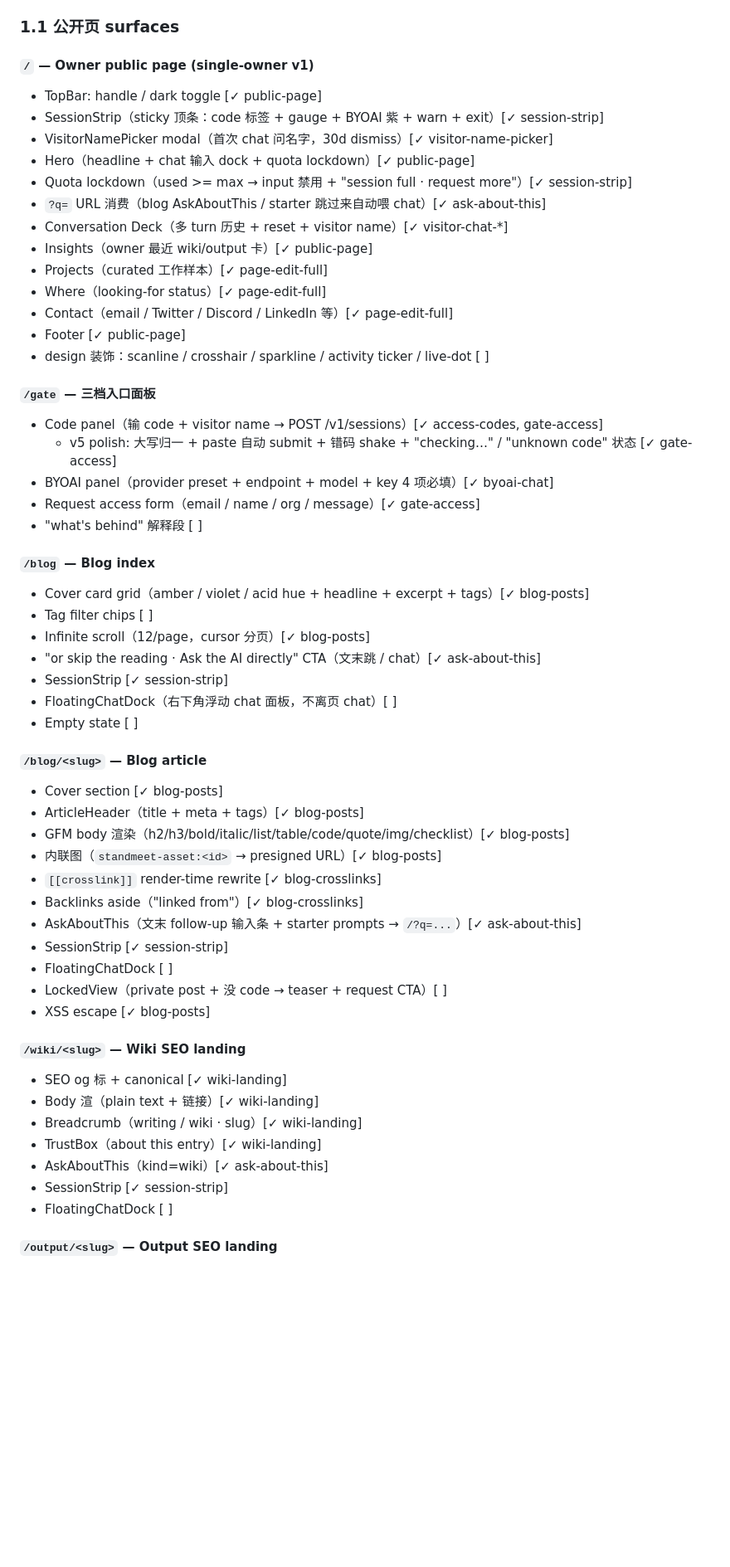
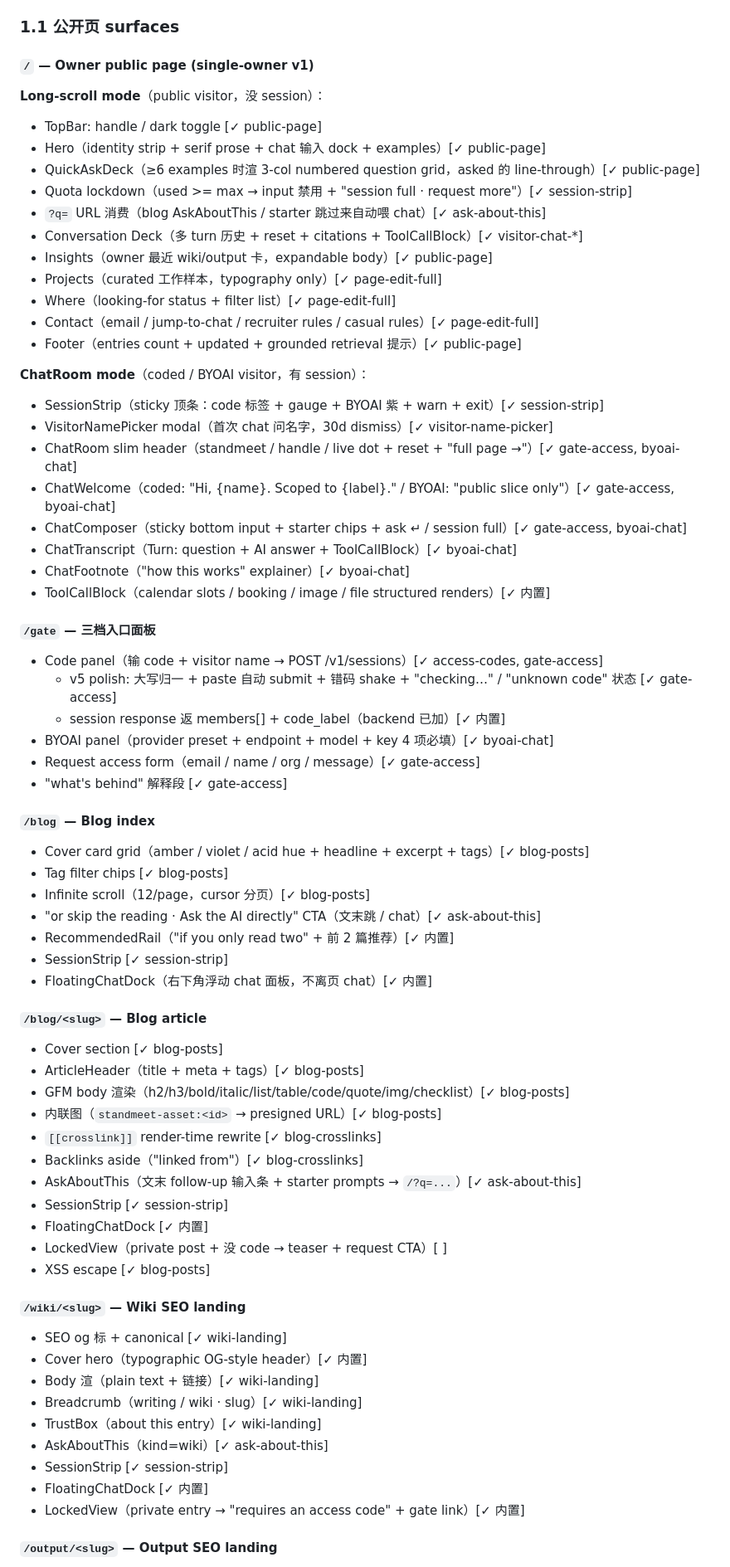
Before and after one commit to atmaxmoj/standmeet, a Markdown page: docs/features-and-journeys.md, the part around one of its changes. Shown at 83% size. GitHub-like rendering; blank space fills up the shorter version.

```diff
--- a/docs/features-and-journeys.md
+++ b/docs/features-and-journeys.md
@@ -11,35 +11,46 @@
 ### 1.1 公开页 surfaces
 
 #### `/` — Owner public page (single-owner v1)
+
+**Long-scroll mode**（public visitor，没 session）：
 - TopBar: handle / dark toggle [✓ public-page]
+- Hero（identity strip + serif prose + chat 输入 dock + examples）[✓ public-page]
+- QuickAskDeck（≥6 examples 时渲 3-col numbered question grid，asked 的 line-through）[✓ public-page]
+- Quota lockdown（used >= max → input 禁用 + "session full · request more"）[✓ session-strip]
+- `?q=` URL 消费（blog AskAboutThis / starter 跳过来自动喂 chat）[✓ ask-about-this]
+- Conversation Deck（多 turn 历史 + reset + citations + ToolCallBlock）[✓ visitor-chat-*]
+- Insights（owner 最近 wiki/output 卡，expandable body）[✓ public-page]
+- Projects（curated 工作样本，typography only）[✓ page-edit-full]
+- Where（looking-for status + filter list）[✓ page-edit-full]
+- Contact（email / jump-to-chat / recruiter rules / casual rules）[✓ page-edit-full]
+- Footer（entries count + updated + grounded retrieval 提示）[✓ public-page]
+
+**ChatRoom mode**（coded / BYOAI visitor，有 session）：
 - SessionStrip（sticky 顶条：code 标签 + gauge + BYOAI 紫 + warn + exit）[✓ session-strip]
 - VisitorNamePicker modal（首次 chat 问名字，30d dismiss）[✓ visitor-name-picker]
-- Hero（headline + chat 输入 dock + quota lockdown）[✓ public-page]
-- Quota lockdown（used >= max → input 禁用 + "session full · request more"）[✓ session-strip]
-- `?q=` URL 消费（blog AskAboutThis / starter 跳过来自动喂 chat）[✓ ask-about-this]
-- Conversation Deck（多 turn 历史 + reset + visitor name）[✓ visitor-chat-*]
-- Insights（owner 最近 wiki/output 卡）[✓ public-page]
-- Projects（curated 工作样本）[✓ page-edit-full]
-- Where（looking-for status）[✓ page-edit-full]
-- Contact（email / Twitter / Discord / LinkedIn 等）[✓ page-edit-full]
-- Footer [✓ public-page]
-- design 装饰：scanline / crosshair / sparkline / activity ticker / live-dot [ ]
+- ChatRoom slim header（standmeet / handle / live dot + reset + "full page →"）[✓ gate-access, byoai-chat]
+- ChatWelcome（coded: "Hi, {name}. Scoped to {label}." / BYOAI: "public slice only"）[✓ gate-access, byoai-chat]
+- ChatComposer（sticky bottom input + starter chips + ask ↵ / session full）[✓ gate-access, byoai-chat]
+- ChatTranscript（Turn: question + AI answer + ToolCallBlock）[✓ byoai-chat]
+- ChatFootnote（"how this works" explainer）[✓ byoai-chat]
+- ToolCallBlock（calendar slots / booking / image / file structured renders）[✓ 内置]
 
 #### `/gate` — 三档入口面板
 - Code panel（输 code + visitor name → POST /v1/sessions）[✓ access-codes, gate-access]
   - v5 polish: 大写归一 + paste 自动 submit + 错码 shake + "checking…" / "unknown code" 状态 [✓ gate-access]
+  - session response 返 members[] + code_label（backend 已加）[✓ 内置]
 - BYOAI panel（provider preset + endpoint + model + key 4 项必填）[✓ byoai-chat]
 - Request access form（email / name / org / message）[✓ gate-access]
-- "what's behind" 解释段 [ ]
+- "what's behind" 解释段 [✓ gate-access]
 
 #### `/blog` — Blog index
 - Cover card grid（amber / violet / acid hue + headline + excerpt + tags）[✓ blog-posts]
-- Tag filter chips [ ]
+- Tag filter chips [✓ blog-posts]
 - Infinite scroll（12/page，cursor 分页）[✓ blog-posts]
 - "or skip the reading · Ask the AI directly" CTA（文末跳 / chat）[✓ ask-about-this]
+- RecommendedRail（"if you only read two" + 前 2 篇推荐）[✓ 内置]
 - SessionStrip [✓ session-strip]
-- FloatingChatDock（右下角浮动 chat 面板，不离页 chat）[ ]
-- Empty state [ ]
+- FloatingChatDock（右下角浮动 chat 面板，不离页 chat）[✓ 内置]
 
 #### `/blog/<slug>` — Blog article
 - Cover section [✓ blog-posts]
@@ -50,17 +61,19 @@
 - Backlinks aside（"linked from"）[✓ blog-crosslinks]
 - AskAboutThis（文末 follow-up 输入条 + starter prompts → `/?q=...`）[✓ ask-about-this]
 - SessionStrip [✓ session-strip]
-- FloatingChatDock [ ]
+- FloatingChatDock [✓ 内置]
 - LockedView（private post + 没 code → teaser + request CTA）[ ]
 - XSS escape [✓ blog-posts]
 
 #### `/wiki/<slug>` — Wiki SEO landing
 - SEO og 标 + canonical [✓ wiki-landing]
+- Cover hero（typographic OG-style header）[✓ 内置]
 - Body 渲（plain text + 链接）[✓ wiki-landing]
 - Breadcrumb（writing / wiki · slug）[✓ wiki-landing]
 - TrustBox（about this entry）[✓ wiki-landing]
 - AskAboutThis（kind=wiki）[✓ ask-about-this]
 - SessionStrip [✓ session-strip]
-- FloatingChatDock [ ]
+- FloatingChatDock [✓ 内置]
+- LockedView（private entry → "requires an access code" + gate link）[✓ 内置]
 
 #### `/output/<slug>` — Output SEO landing
```
Also changed, not shown: other parts of docs/features-and-journeys.md (+129 -106 lines).
